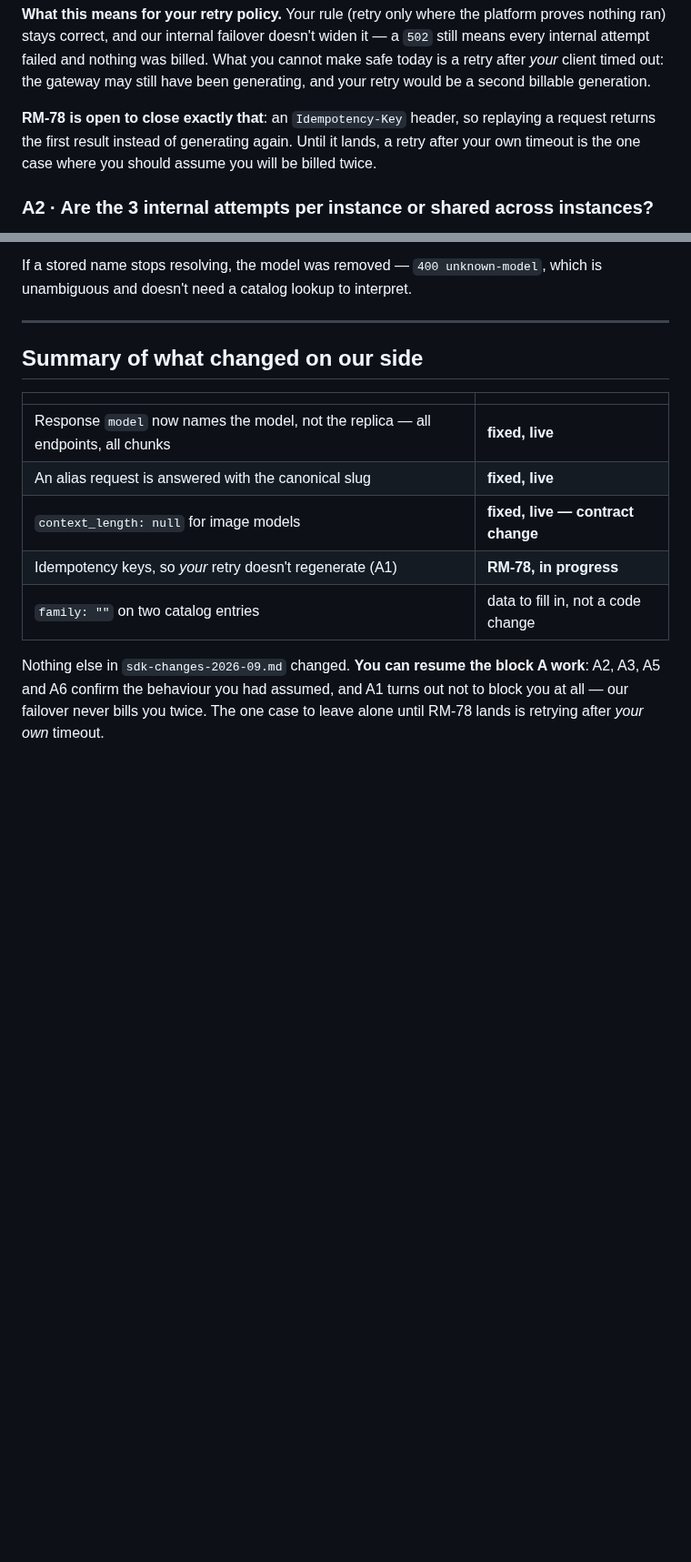
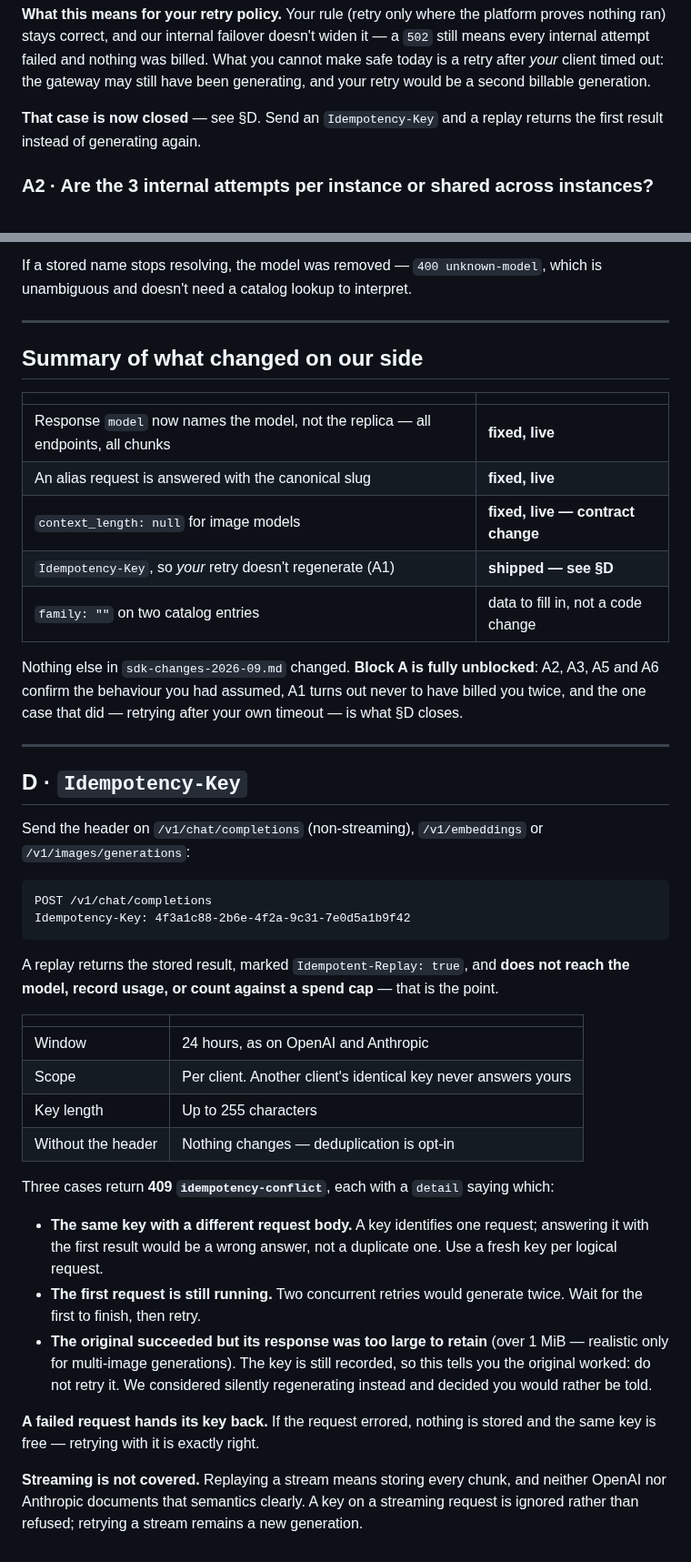
Before and after one commit to Root1V/prometheus-inference-platform, a Markdown page: docs/sdk-answers-2026-09.md, 2 parts joined by grey strips. Shown at 91% size. GitHub-like rendering; blank space fills up the shorter version.

Commit message:
docs: document Idempotency-Key now that it ships
The answers document still said RM-78 was open and told them to assume
double billing on a retry after their own timeout. Replaces that with how to
use the header, including the three 409 cases and why streaming is excluded.

Co-Authored-By: Claude Opus 5 <noreply@anthropic.com>

````diff
--- a/docs/sdk-answers-2026-09.md
+++ b/docs/sdk-answers-2026-09.md
@@ -45,9 +45,8 @@ every internal attempt failed and nothing was billed. What you cannot make safe
 retry after *your* client timed out: the gateway may still have been generating, and your
 retry would be a second billable generation.
 
-**RM-78 is open to close exactly that**: an `Idempotency-Key` header, so replaying a request
-returns the first result instead of generating again. Until it lands, a retry after your own
-timeout is the one case where you should assume you will be billed twice.
+**That case is now closed** — see §D. Send an `Idempotency-Key` and a replay returns the first
+result instead of generating again.
 
 ### A2 · Are the 3 internal attempts per instance or shared across instances?
 
@@ -204,10 +203,50 @@ unambiguous and doesn't need a catalog lookup to interpret.
 | Response `model` now names the model, not the replica — all endpoints, all chunks | **fixed, live** |
 | An alias request is answered with the canonical slug | **fixed, live** |
 | `context_length: null` for image models | **fixed, live — contract change** |
-| Idempotency keys, so *your* retry doesn't regenerate (A1) | **RM-78, in progress** |
+| `Idempotency-Key`, so *your* retry doesn't regenerate (A1) | **shipped — see §D** |
 | `family: ""` on two catalog entries | data to fill in, not a code change |
 
-Nothing else in `sdk-changes-2026-09.md` changed. **You can resume the block A work**: A2, A3,
-A5 and A6 confirm the behaviour you had assumed, and A1 turns out not to block you at all —
-our failover never bills you twice. The one case to leave alone until RM-78 lands is retrying
-after *your own* timeout.
+Nothing else in `sdk-changes-2026-09.md` changed. **Block A is fully unblocked**: A2, A3, A5
+and A6 confirm the behaviour you had assumed, A1 turns out never to have billed you twice, and
+the one case that did — retrying after your own timeout — is what §D closes.
+
+---
+
+## D · `Idempotency-Key`
+
+Send the header on `/v1/chat/completions` (non-streaming), `/v1/embeddings` or
+`/v1/images/generations`:
+
+```http
+POST /v1/chat/completions
+Idempotency-Key: 4f3a1c88-2b6e-4f2a-9c31-7e0d5a1b9f42
+```
+
+A replay returns the stored result, marked `Idempotent-Replay: true`, and **does not reach the
+model, record usage, or count against a spend cap** — that is the point.
+
+| | |
+|---|---|
+| Window | 24 hours, as on OpenAI and Anthropic |
+| Scope | Per client. Another client's identical key never answers yours |
+| Key length | Up to 255 characters |
+| Without the header | Nothing changes — deduplication is opt-in |
+
+Three cases return **409 `idempotency-conflict`**, each with a `detail` saying which:
+
+- **The same key with a different request body.** A key identifies one request; answering it
+  with the first result would be a wrong answer, not a duplicate one. Use a fresh key per
+  logical request.
+- **The first request is still running.** Two concurrent retries would generate twice. Wait
+  for the first to finish, then retry.
+- **The original succeeded but its response was too large to retain** (over 1 MiB — realistic
+  only for multi-image generations). The key is still recorded, so this tells you the original
+  worked: do not retry it. We considered silently regenerating instead and decided you would
+  rather be told.
+
+**A failed request hands its key back.** If the request errored, nothing is stored and the same
+key is free — retrying with it is exactly right.
+
+**Streaming is not covered.** Replaying a stream means storing every chunk, and neither OpenAI
+nor Anthropic documents that semantics clearly. A key on a streaming request is ignored rather
+than refused; retrying a stream remains a new generation.
````
